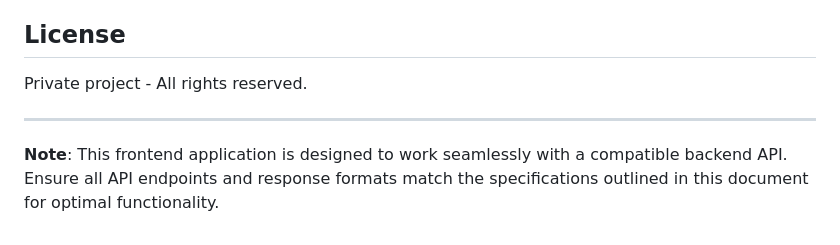
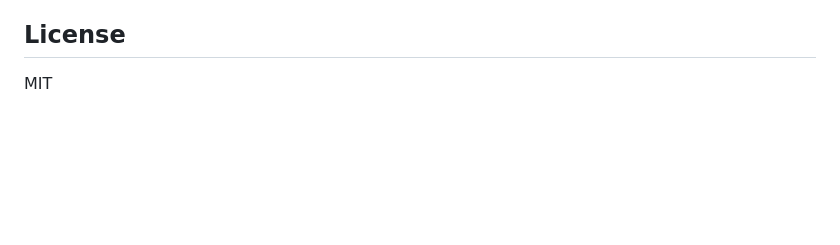
Before and after one commit to Roycegao/interview-questions, a Markdown page: frontend/README.md, the part around the change. Drawn GitHub-style; blank space fills up the shorter version.

```diff
--- a/frontend/README.md
+++ b/frontend/README.md
@@ -230,8 +230,4 @@ Enable browser developer tools and check:
 
 ## License
 
-Private project - All rights reserved.
-
----
-
-**Note**: This frontend application is designed to work seamlessly with a compatible backend API. Ensure all API endpoints and response formats match the specifications outlined in this document for optimal functionality.
+MIT
```
